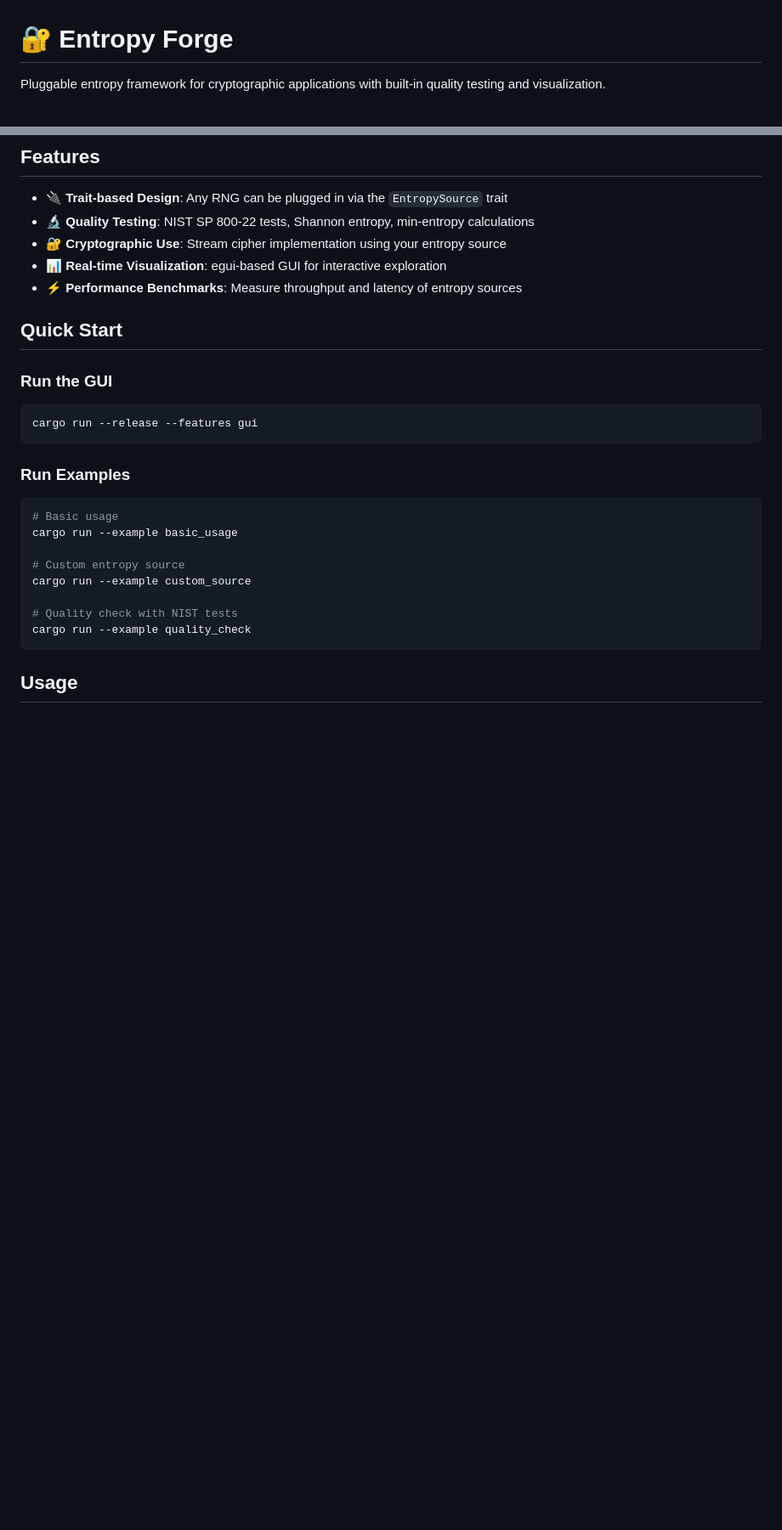
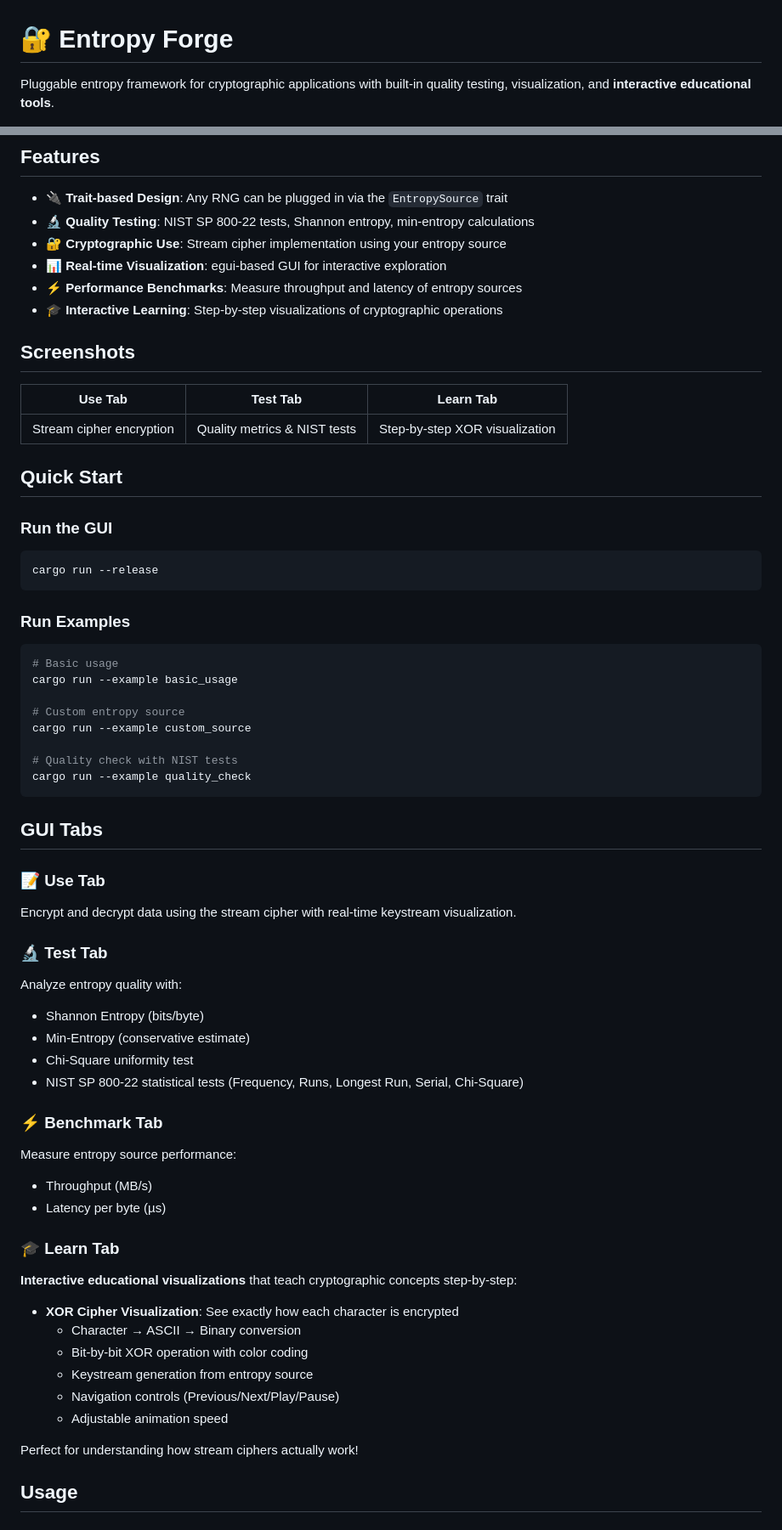
Before and after one commit to rvoidex7/entropy-forge, a Markdown page: README.md, 2 parts joined by grey strips. Shown: that part at 85% size. Drawn GitHub-style; blank space fills up the shorter version.

````diff
--- a/README.md
+++ b/README.md
@@ -1,6 +1,6 @@
 # 🔐 Entropy Forge
 
-Pluggable entropy framework for cryptographic applications with built-in quality testing and visualization.
+Pluggable entropy framework for cryptographic applications with built-in quality testing, visualization, and **interactive educational tools**.
 
 ![Rust](https://img.shields.io/badge/rust-%23000000.svg?style=for-the-badge&logo=rust&logoColor=white)
 ![License](https://img.shields.io/badge/license-MIT-blue.svg?style=for-the-badge)
@@ -12,13 +13,20 @@ Pluggable entropy framework for cryptographic applications with built-in quality
 - **🔐 Cryptographic Use**: Stream cipher implementation using your entropy source
 - **📊 Real-time Visualization**: egui-based GUI for interactive exploration
 - **⚡ Performance Benchmarks**: Measure throughput and latency of entropy sources
+- **🎓 Interactive Learning**: Step-by-step visualizations of cryptographic operations
+
+## Screenshots
+
+| Use Tab | Test Tab | Learn Tab |
+|---------|----------|-----------|
+| Stream cipher encryption | Quality metrics & NIST tests | Step-by-step XOR visualization |
 
 ## Quick Start
 
 ### Run the GUI
 
 ```bash
-cargo run --release --features gui
+cargo run --release
 ```
 
 ### Run Examples
@@ -33,6 +41,35 @@ cargo run --example custom_source
 # Quality check with NIST tests
 cargo run --example quality_check
 ```
+
+## GUI Tabs
+
+### 📝 Use Tab
+Encrypt and decrypt data using the stream cipher with real-time keystream visualization.
+
+### 🔬 Test Tab
+Analyze entropy quality with:
+- Shannon Entropy (bits/byte)
+- Min-Entropy (conservative estimate)
+- Chi-Square uniformity test
+- NIST SP 800-22 statistical tests (Frequency, Runs, Longest Run, Serial, Chi-Square)
+
+### ⚡ Benchmark Tab
+Measure entropy source performance:
+- Throughput (MB/s)
+- Latency per byte (µs)
+
+### 🎓 Learn Tab
+**Interactive educational visualizations** that teach cryptographic concepts step-by-step:
+
+- **XOR Cipher Visualization**: See exactly how each character is encrypted
+  - Character → ASCII → Binary conversion
+  - Bit-by-bit XOR operation with color coding
+  - Keystream generation from entropy source
+  - Navigation controls (Previous/Next/Play/Pause)
+  - Adjustable animation speed
+
+Perfect for understanding how stream ciphers actually work!
 
 ## Usage
 
````
Also changed, not shown: other parts of README.md (+20 -7 lines).
